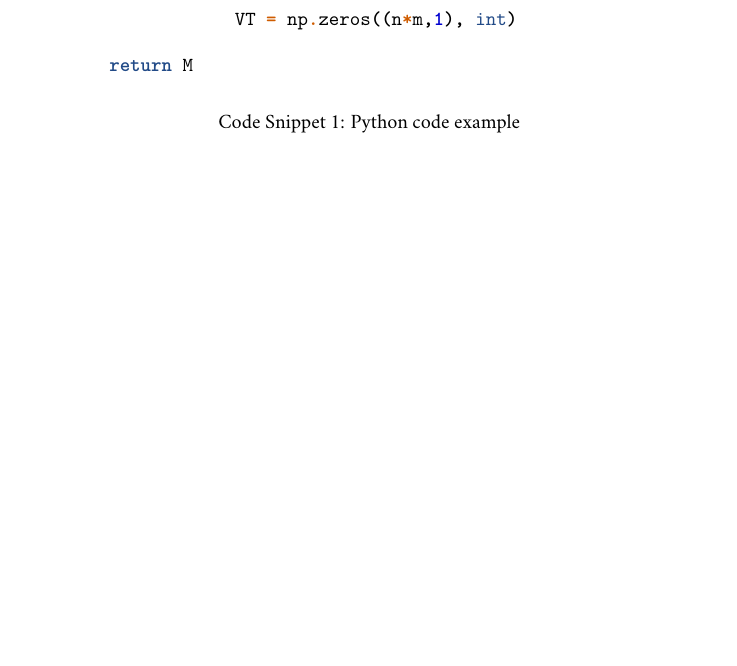
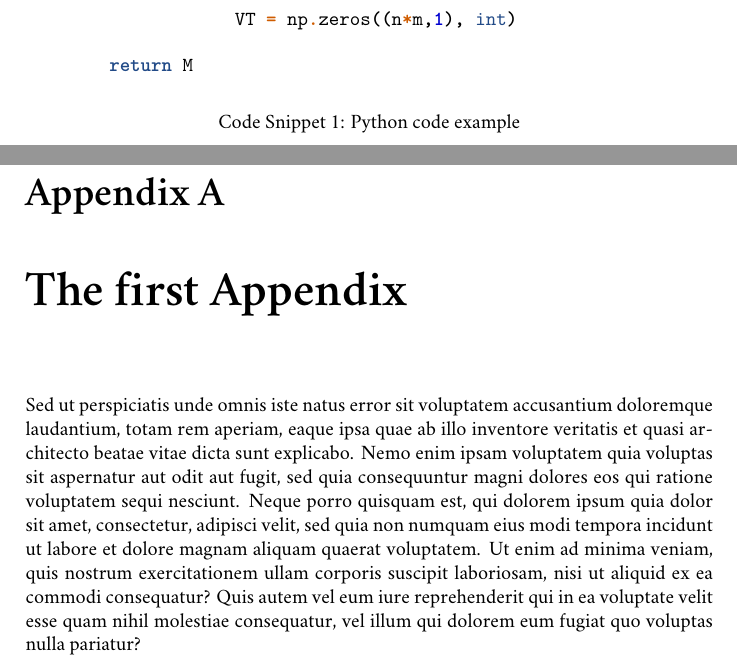
Before and after one commit to dimkirt/latex-thesis-template, a LaTeX thesis (main.tex, which reads appendices/appendix_1.tex): part of page 13 of 14 before the commit and two parts of pages 13 and 14 of 16 after it, the two joined at a grey line, cut so that both start at the same text, the shorter picture padded with empty space. Compiled offline with XeLaTeX; a missing font is replaced by an installed copy or a similar font.

Commit message:
Add appendices
This commit adds appendix chapters. we include them in the main.tex
file after the \appendix command to change the numbering in the TOC
and use letters. We also clean up the appendices folder in the
Makefile.

```diff
--- /dev/null
+++ b/appendices/appendix_1.tex
@@ -0,0 +1,11 @@
+\chapter{The first Appendix}
+    Sed ut perspiciatis unde omnis iste natus error sit voluptatem accusantium doloremque
+    laudantium, totam rem aperiam, eaque ipsa quae ab illo inventore veritatis et quasi
+    architecto beatae vitae dicta sunt explicabo. Nemo enim ipsam voluptatem quia voluptas
+    sit aspernatur aut odit aut fugit, sed quia consequuntur magni dolores eos qui ratione
+    voluptatem sequi nesciunt. Neque porro quisquam est, qui dolorem ipsum quia dolor sit
+    amet, consectetur, adipisci velit, sed quia non numquam eius modi tempora incidunt ut
+    labore et dolore magnam aliquam quaerat voluptatem. Ut enim ad minima veniam, quis
+    nostrum exercitationem ullam corporis suscipit laboriosam, nisi ut aliquid ex ea commodi
+    consequatur? Quis autem vel eum iure reprehenderit qui in ea voluptate velit esse quam nihil
+    molestiae consequatur, vel illum qui dolorem eum fugiat quo voluptas nulla pariatur?
```
Also changed, not shown: appendices/appendix_2.tex (added, +11 -0 lines), main.tex (+4 -1 lines), Makefile.
